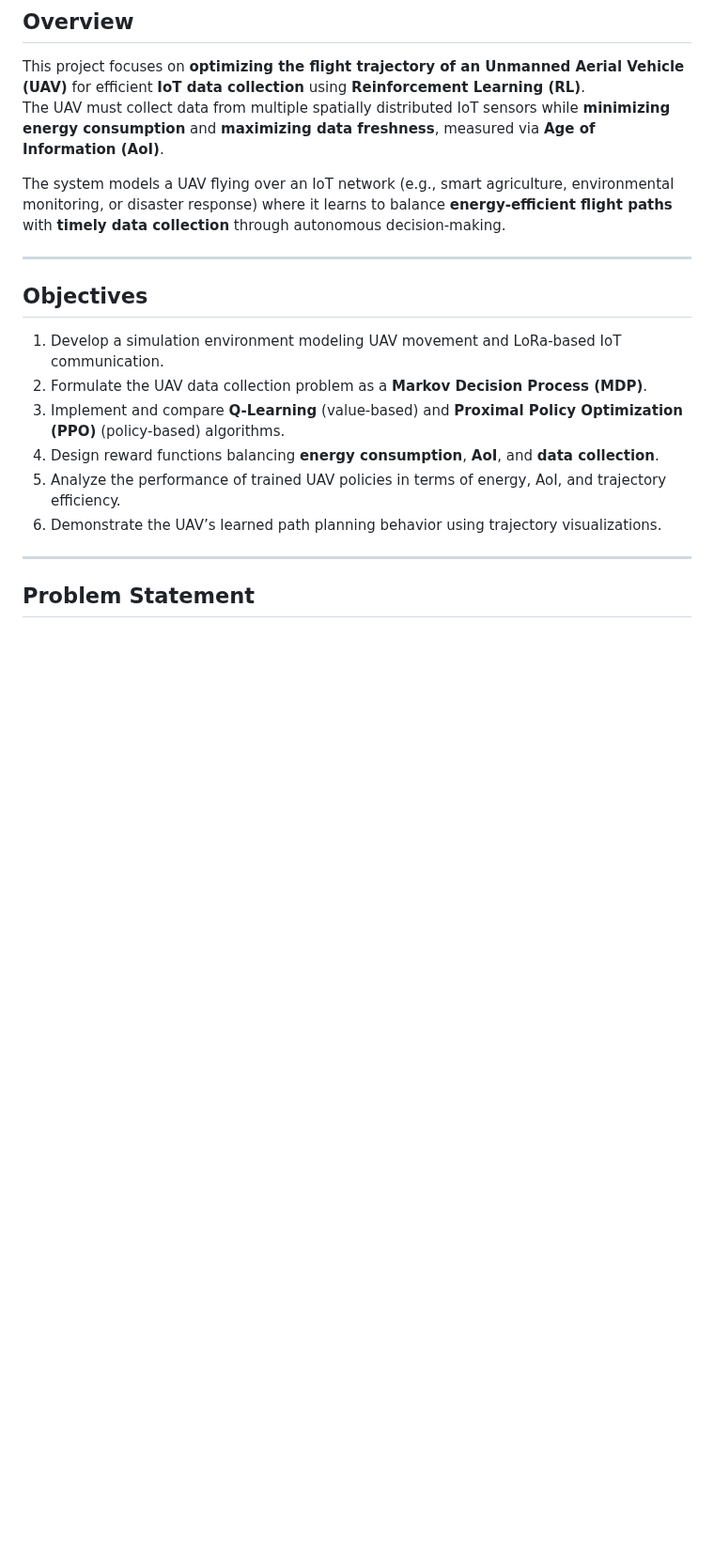
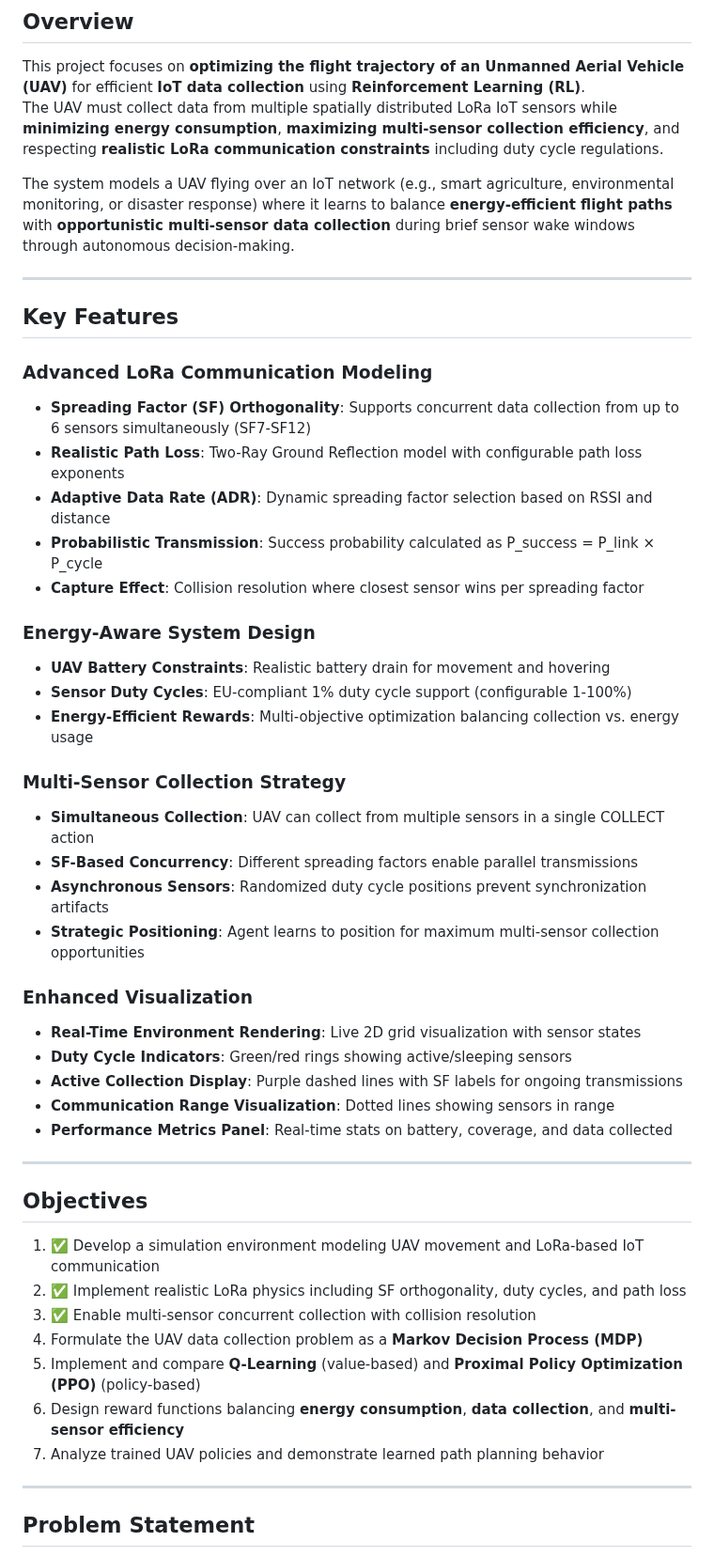
Before and after one commit to atiladeokegab/-Reinforcement-Learning-for-Dynamic-UAV-Energy-Efficient-Path-Planning-in-IoT-Sensor-Networks., a Markdown page: README.md, the part around one of its changes. Shown at 94% size. Drawn GitHub-style; blank space fills up the shorter version.

Commit message:
ASKED CLAUDE TO GIVE READE ME UPDATE

```diff
--- a/README.md
+++ b/README.md
@@ -3,20 +3,50 @@
 ## Overview
 
 This project focuses on **optimizing the flight trajectory of an Unmanned Aerial Vehicle (UAV)** for efficient **IoT data collection** using **Reinforcement Learning (RL)**.
-The UAV must collect data from multiple spatially distributed IoT sensors while **minimizing energy consumption** and **maximizing data freshness**, measured via **Age of Information (AoI)**.
+The UAV must collect data from multiple spatially distributed LoRa IoT sensors while **minimizing energy consumption**, **maximizing multi-sensor collection efficiency**, and respecting **realistic LoRa communication constraints** including duty cycle regulations.
 
-The system models a UAV flying over an IoT network (e.g., smart agriculture, environmental monitoring, or disaster response) where it learns to balance **energy-efficient flight paths** with **timely data collection** through autonomous decision-making.
+The system models a UAV flying over an IoT network (e.g., smart agriculture, environmental monitoring, or disaster response) where it learns to balance **energy-efficient flight paths** with **opportunistic multi-sensor data collection** during brief sensor wake windows through autonomous decision-making.
+
+---
+
+## Key Features
+
+### Advanced LoRa Communication Modeling
+- **Spreading Factor (SF) Orthogonality**: Supports concurrent data collection from up to 6 sensors simultaneously (SF7-SF12)
+- **Realistic Path Loss**: Two-Ray Ground Reflection model with configurable path loss exponents
+- **Adaptive Data Rate (ADR)**: Dynamic spreading factor selection based on RSSI and distance
+- **Probabilistic Transmission**: Success probability calculated as P_success = P_link × P_cycle
+- **Capture Effect**: Collision resolution where closest sensor wins per spreading factor
+
+### Energy-Aware System Design
+- **UAV Battery Constraints**: Realistic battery drain for movement and hovering
+- **Sensor Duty Cycles**: EU-compliant 1% duty cycle support (configurable 1-100%)
+- **Energy-Efficient Rewards**: Multi-objective optimization balancing collection vs. energy usage
+
+### Multi-Sensor Collection Strategy
+- **Simultaneous Collection**: UAV can collect from multiple sensors in a single COLLECT action
+- **SF-Based Concurrency**: Different spreading factors enable parallel transmissions
+- **Asynchronous Sensors**: Randomized duty cycle positions prevent synchronization artifacts
+- **Strategic Positioning**: Agent learns to position for maximum multi-sensor collection opportunities
+
+###  Enhanced Visualization
+- **Real-Time Environment Rendering**: Live 2D grid visualization with sensor states
+- **Duty Cycle Indicators**: Green/red rings showing active/sleeping sensors
+- **Active Collection Display**: Purple dashed lines with SF labels for ongoing transmissions
+- **Communication Range Visualization**: Dotted lines showing sensors in range
+- **Performance Metrics Panel**: Real-time stats on battery, coverage, and data collected
 
 ---
 
 ## Objectives
 
-1. Develop a simulation environment modeling UAV movement and LoRa-based IoT communication.
-2. Formulate the UAV data collection problem as a **Markov Decision Process (MDP)**.
-3. Implement and compare **Q-Learning** (value-based) and **Proximal Policy Optimization (PPO)** (policy-based) algorithms.
-4. Design reward functions balancing **energy consumption**, **AoI**, and **data collection**.
-5. Analyze the performance of trained UAV policies in terms of energy, AoI, and trajectory efficiency.
-6. Demonstrate the UAV’s learned path planning behavior using trajectory visualizations.
+1. ✅ Develop a simulation environment modeling UAV movement and LoRa-based IoT communication
+2. ✅ Implement realistic LoRa physics including SF orthogonality, duty cycles, and path loss
+3. ✅ Enable multi-sensor concurrent collection with collision resolution
+4. Formulate the UAV data collection problem as a **Markov Decision Process (MDP)**
+5. Implement and compare **Q-Learning** (value-based) and **Proximal Policy Optimization (PPO)** (policy-based)
+6. Design reward functions balancing **energy consumption**, **data collection**, and **multi-sensor efficiency**
+7. Analyze trained UAV policies and demonstrate learned path planning behavior
 
 ---
 
```
Also changed, not shown: other parts of README.md (+15 -6 lines).
